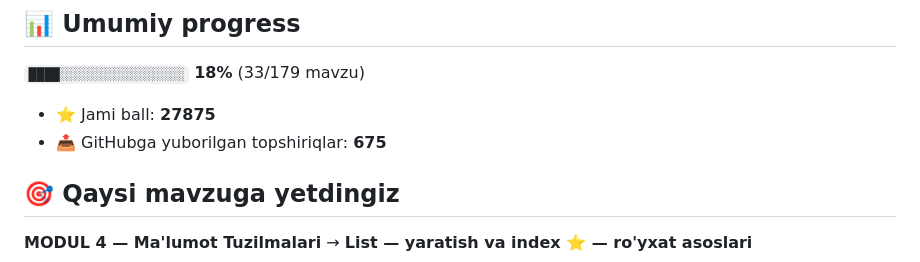
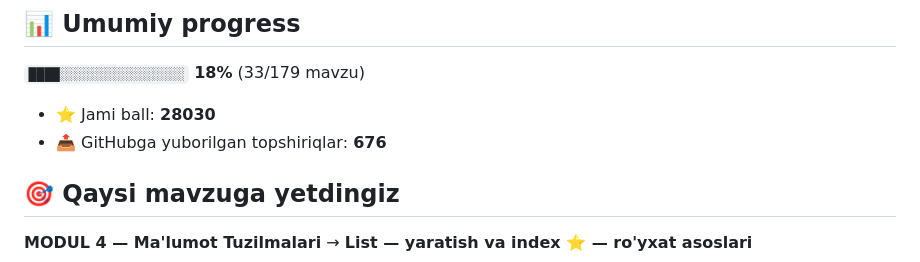
Before and after one commit to mexliyevabdullo-art/aziz-academy-topshiriqlar, a Markdown page: README.md, the part around one of its changes. Rendered like a GitHub page.

Commit message:
docs: progress README yangilandi

```diff
--- a/README.md
+++ b/README.md
@@ -6,8 +6,8 @@
 
 `████░░░░░░░░░░░░░░░░` **18%**  (33/179 mavzu)
 
-- ⭐ Jami ball: **27875**
-- 📤 GitHubga yuborilgan topshiriqlar: **675**
+- ⭐ Jami ball: **28030**
+- 📤 GitHubga yuborilgan topshiriqlar: **676**
 
 ## 🎯 Qaysi mavzuga yetdingiz
 
```
Also changed, not shown: other parts of README.md (+1 -1 lines).
